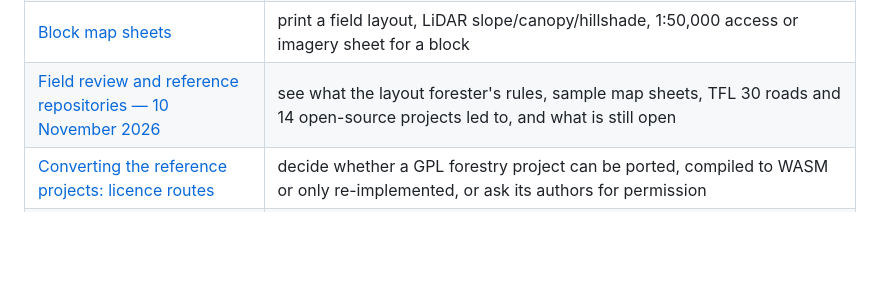
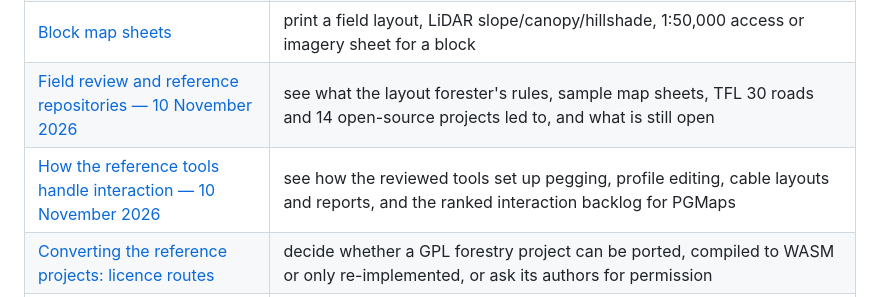
Before and after one commit to ahzs645/PGMaps, a Markdown page: docs/forestry-road-design/README.md, the part around the change. GitHub-like rendering; blank space fills up the shorter version.

```diff
--- a/docs/forestry-road-design/README.md
+++ b/docs/forestry-road-design/README.md
@@ -59,6 +59,7 @@ problem shows up on screen. The calculations themselves are specified in the
 | [Vertical clearance and an existing road's profile](profile-geometry.md)                                     | check a lowbed for hang-up and scrape, or read an existing road's K values and crossfall                                                                                                                         |
 | [Block map sheets](../forestry-block-map-sheets.md)                                                          | print a field layout, LiDAR slope/canopy/hillshade, 1:50,000 access or imagery sheet for a block                                                                                                                 |
 | [Field review and reference repositories — 10 November 2026](field-review-and-reference-repos-2026-11-10.md) | see what the layout forester's rules, sample map sheets, TFL 30 roads and 14 open-source projects led to, and what is still open                                                                                 |
+| [How the reference tools handle interaction — 10 November 2026](reference-interfaces-review-2026-11-10.md)   | see how the reviewed tools set up pegging, profile editing, cable layouts and reports, and the ranked interaction backlog for PGMaps                                                                             |
 | [Converting the reference projects: licence routes](reference-repo-licensing-and-conversion.md)              | decide whether a GPL forestry project can be ported, compiled to WASM or only re-implemented, or ask its authors for permission                                                                                  |
 | [Exports and project files](exports-and-project-files.md)                                                    | hand a file to someone else, open it in another program, or rely on autosave to keep your work                                                                                                                   |
 | [Drawings and vertical alternatives](drawings-and-vertical-alternatives.md)                                  | compare named profiles on shared horizontal geometry, or author portable report chapters and safe drawing labels                                                                                                 |
```
Also changed, not shown: docs/forestry-road-design/reference-interfaces-review-2026-11-10.md (added, +146 -0 lines).
